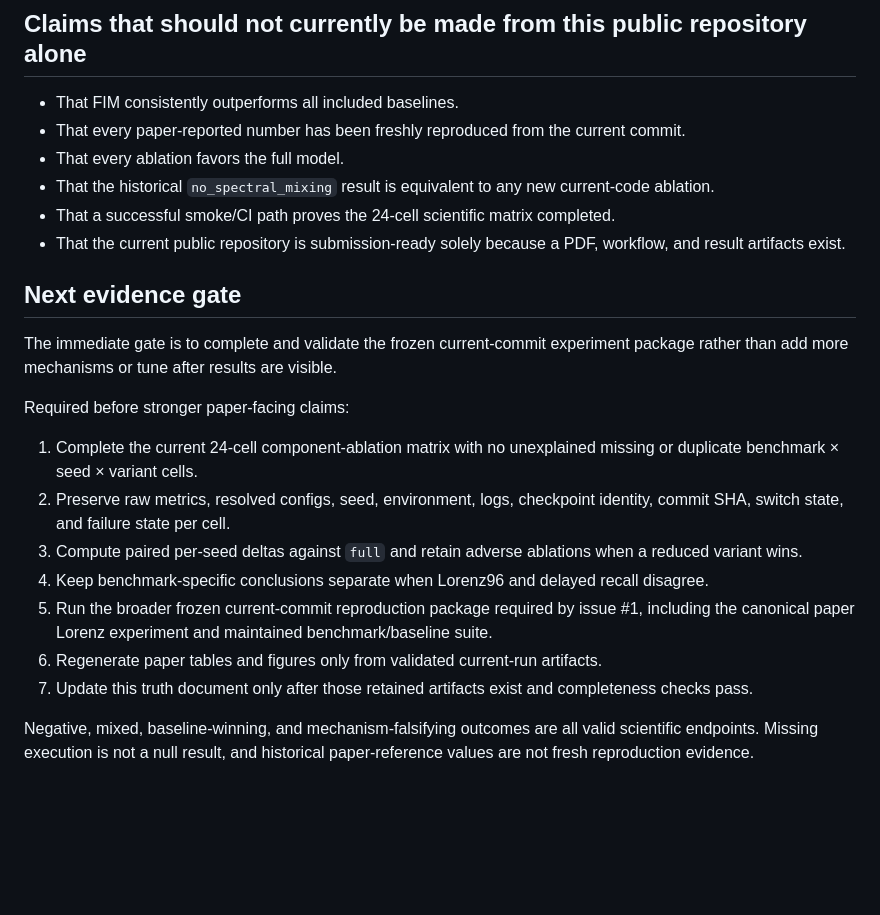
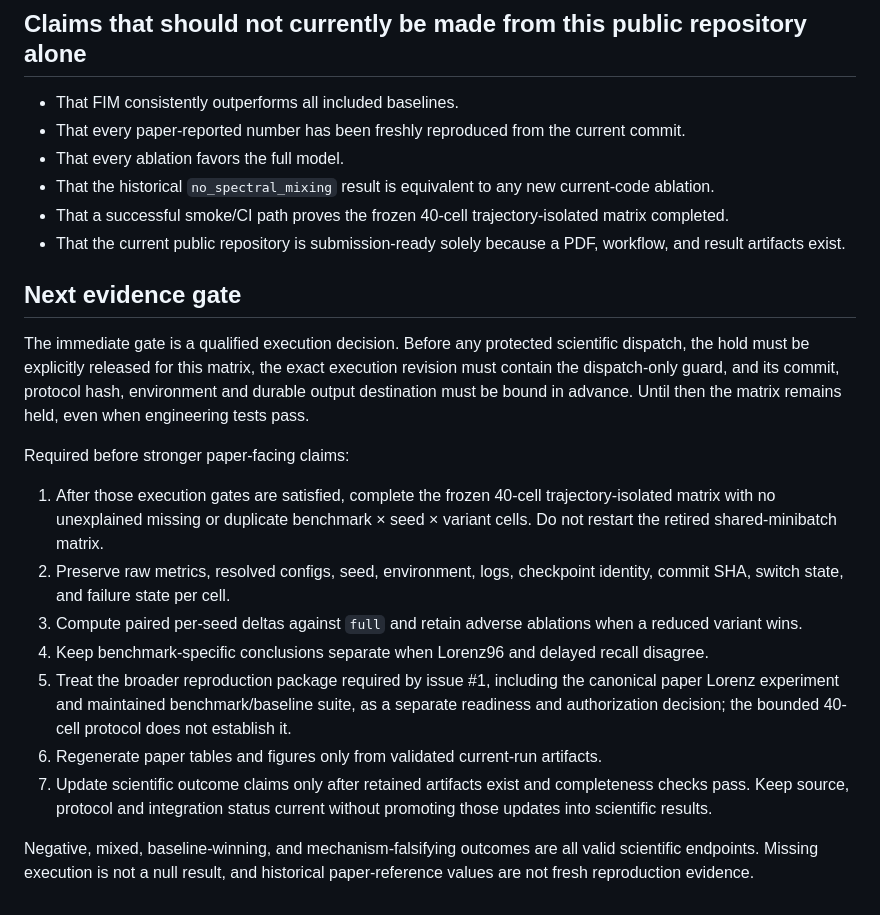
Before and after one commit to THE-BU1LD/Fabric-Induced-Memory, a Markdown page: RESEARCH_TRUTH.md, the part around one of its changes. Rendered like a GitHub page; blank space fills up the shorter version.

```diff
--- a/RESEARCH_TRUTH.md
+++ b/RESEARCH_TRUTH.md
@@ -57,21 +71,21 @@ Those values do not support a blanket claim that the full model consistently out
 - That every paper-reported number has been freshly reproduced from the current commit.
 - That every ablation favors the full model.
 - That the historical `no_spectral_mixing` result is equivalent to any new current-code ablation.
-- That a successful smoke/CI path proves the 24-cell scientific matrix completed.
+- That a successful smoke/CI path proves the frozen 40-cell trajectory-isolated matrix completed.
 - That the current public repository is submission-ready solely because a PDF, workflow, and result artifacts exist.
 
 ## Next evidence gate
 
-The immediate gate is to complete and validate the frozen current-commit experiment package rather than add more mechanisms or tune after results are visible.
+The immediate gate is a qualified execution decision. Before any protected scientific dispatch, the hold must be explicitly released for this matrix, the exact execution revision must contain the dispatch-only guard, and its commit, protocol hash, environment and durable output destination must be bound in advance. Until then the matrix remains held, even when engineering tests pass.
 
 Required before stronger paper-facing claims:
 
-1. Complete the current 24-cell component-ablation matrix with no unexplained missing or duplicate benchmark × seed × variant cells.
+1. After those execution gates are satisfied, complete the frozen 40-cell trajectory-isolated matrix with no unexplained missing or duplicate benchmark × seed × variant cells. Do not restart the retired shared-minibatch matrix.
 2. Preserve raw metrics, resolved configs, seed, environment, logs, checkpoint identity, commit SHA, switch state, and failure state per cell.
 3. Compute paired per-seed deltas against `full` and retain adverse ablations when a reduced variant wins.
 4. Keep benchmark-specific conclusions separate when Lorenz96 and delayed recall disagree.
-5. Run the broader frozen current-commit reproduction package required by issue #1, including the canonical paper Lorenz experiment and maintained benchmark/baseline suite.
+5. Treat the broader reproduction package required by issue #1, including the canonical paper Lorenz experiment and maintained benchmark/baseline suite, as a separate readiness and authorization decision; the bounded 40-cell protocol does not establish it.
 6. Regenerate paper tables and figures only from validated current-run artifacts.
-7. Update this truth document only after those retained artifacts exist and completeness checks pass.
+7. Update scientific outcome claims only after retained artifacts exist and completeness checks pass. Keep source, protocol and integration status current without promoting those updates into scientific results.
 
 Negative, mixed, baseline-winning, and mechanism-falsifying outcomes are all valid scientific endpoints. Missing execution is not a null result, and historical paper-reference values are not fresh reproduction evidence.
```
Also changed, not shown: other parts of RESEARCH_TRUTH.md (+16 -2 lines).
